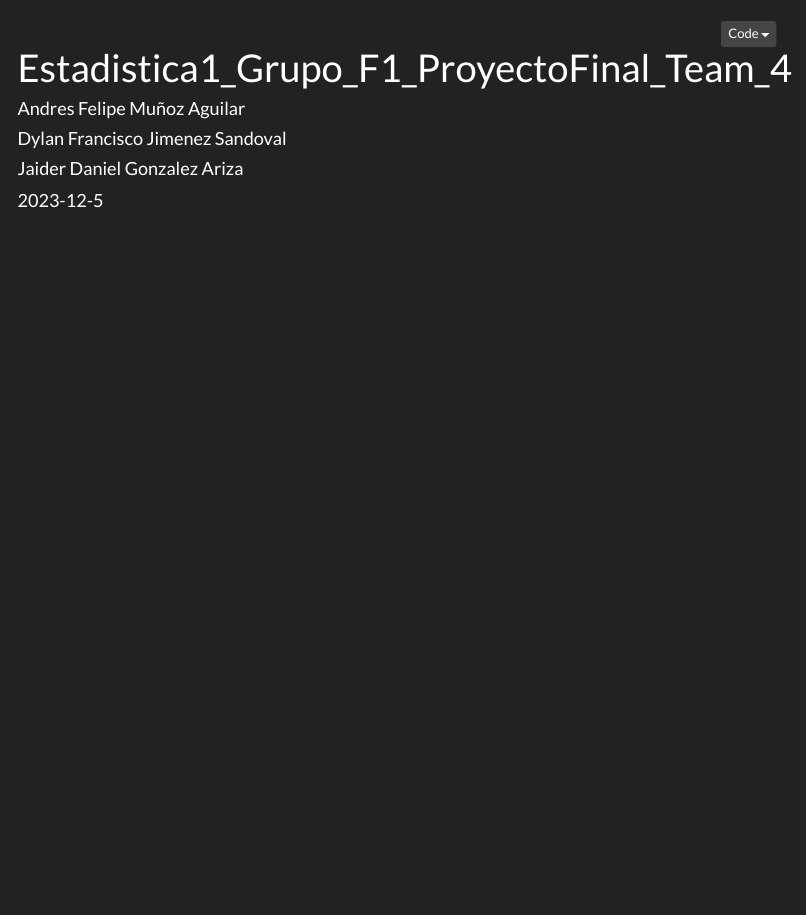
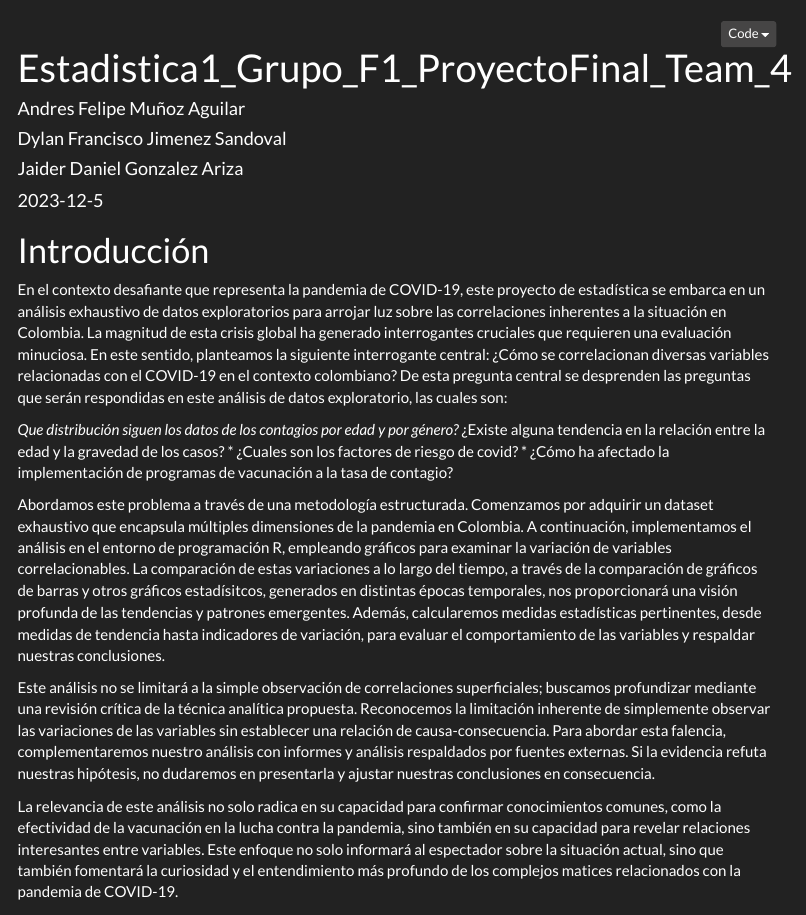
Before and after one commit to AndresFelipeMunozAguilar/Proyecto-Final-Estadistica, an R Markdown document (Estadistica1_Grupo_F1_ProyectoFinal_Team_4.Rmd): the page in a window 1100 px wide, from its top. The pictures show the output file Estadistica1_Grupo_F1_ProyectoFinal_Team_4.html that the author committed with the source, opened offline; menus at the side of the page are left out.

Commit message:
pongo la introducción del proyecto

```diff
--- a/Estadistica1_Grupo_F1_ProyectoFinal_Team_4.Rmd
+++ b/Estadistica1_Grupo_F1_ProyectoFinal_Team_4.Rmd
@@ -15,6 +15,21 @@ output:
 lang: es-CO
 ---
 
+# Introducción
+
+En el contexto desafiante que representa la pandemia de COVID-19, este proyecto de estadística se embarca en un análisis exhaustivo de datos exploratorios para arrojar luz sobre las correlaciones inherentes a la situación en Colombia. La magnitud de esta crisis global ha generado interrogantes cruciales que requieren una evaluación minuciosa. En este sentido, planteamos la siguiente interrogante central: ¿Cómo se correlacionan diversas variables relacionadas con el COVID-19 en el contexto colombiano? De esta pregunta central se desprenden las preguntas que serán respondidas en este análisis de datos exploratorio, las cuales son:
+
+  *Que distribución siguen los datos de los contagios por edad y por género?
+  *¿Existe alguna tendencia en la relación entre la edad y la gravedad de los casos?
+  * ¿Cuales son los factores de riesgo de covid?
+  * ¿Cómo ha afectado la implementación de programas de vacunación a la tasa de contagio?
+
+
+Abordamos este problema a través de una metodología estructurada. Comenzamos por adquirir un dataset exhaustivo que encapsula múltiples dimensiones de la pandemia en Colombia. A continuación, implementamos el análisis en el entorno de programación R, empleando gráficos para examinar la variación de variables correlacionables. La comparación de estas variaciones a lo largo del tiempo, a través de la comparación de gráficos de barras y otros gráficos estadísitcos, generados en distintas épocas temporales, nos proporcionará una visión profunda de las tendencias y patrones emergentes. Además, calcularemos medidas estadísticas pertinentes, desde medidas de tendencia hasta indicadores de variación, para evaluar el comportamiento de las variables y respaldar nuestras conclusiones.
+
+Este análisis no se limitará a la simple observación de correlaciones superficiales; buscamos profundizar mediante una revisión crítica de la técnica analítica propuesta. Reconocemos la limitación inherente de simplemente observar las variaciones de las variables sin establecer una relación de causa-consecuencia. Para abordar esta falencia, complementaremos nuestro análisis con informes y análisis respaldados por fuentes externas. Si la evidencia refuta nuestras hipótesis, no dudaremos en presentarla y ajustar nuestras conclusiones en consecuencia.
+
+La relevancia de este análisis no solo radica en su capacidad para confirmar conocimientos comunes, como la efectividad de la vacunación en la lucha contra la pandemia, sino también en su capacidad para revelar relaciones interesantes entre variables. Este enfoque no solo informará al espectador sobre la situación actual, sino que también fomentará la curiosidad y el entendimiento más profundo de los complejos matices relacionados con la pandemia de COVID-19.
 
  <!--
 
```
Also changed, not shown: Estadistica1_Grupo_F1_ProyectoFinal_Team_4.html, README.md.
